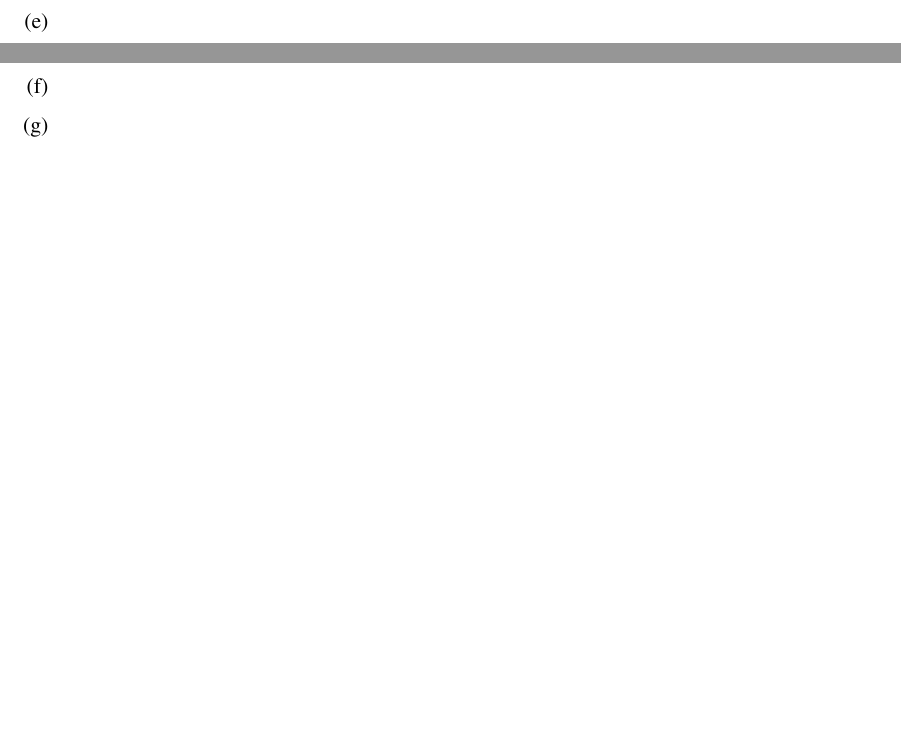
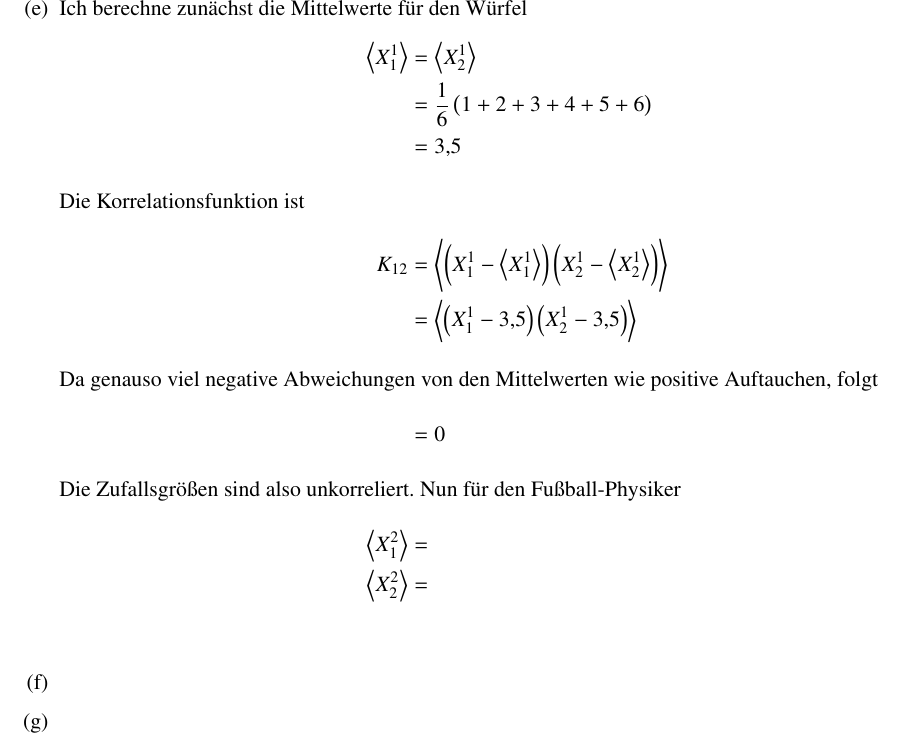
Before and after one commit to martin-ueding/physik521-Zettel, a LaTeX document (physik521-01.tex): two parts of pages 1 and 2 of 2 before the commit and part of page 2 of 2 after it, the two joined at a grey line, cut at the place of the change, the shorter picture padded with empty space. Compiled offline with pdfLaTeX.

Commit message:
Aufgabe 2 e Teil 1

```diff
--- a/physik521-01.tex
+++ b/physik521-01.tex
@@ -44,6 +44,21 @@
                        &= \frac1{\sqrt{2}}
         \end{align*}
     \item
+        Ich berechne zunächst die Mittelwerte für den Würfel
+        \begin{align*}
+            \mw{X_1^1} &= \mw{X_2^1} \\
+                       &= \frac 16 \del{1+2+3+4+5+6} \\
+                       &= \num{3.5} \\
+            \intertext{Die Korrelationsfunktion ist}
+            K_{12} &= \mw{ \del{ X_1^1 - \mw{X_1^1} } \del{ X_2^1 - \mw{X_2^1}}} \\
+                     &= \mw{ \del{ X_1^1 - \num{3.5}}\del{ X_2^1 - \num{3.5}}}
+            \intertext{Da genauso viel negative Abweichungen von den Mittelwerten wie positive Auftauchen, folgt}
+                    &= 0
+            \intertext{Die Zufallsgrößen sind also unkorreliert.
+            Nun für den Fußball-Physiker}
+            \mw{X_1^2} &= \\
+            \mw{X_2^2} &= \\
+        \end{align*}
     \item
     \item
 \end{enumerate}
```
